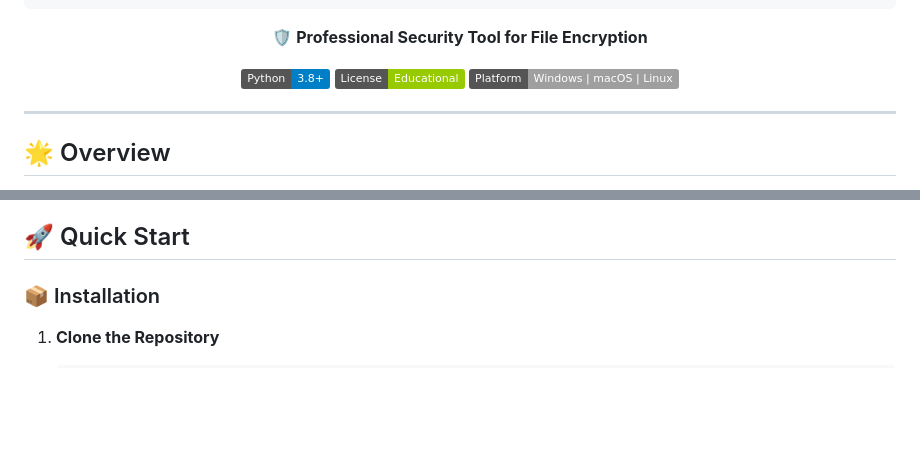
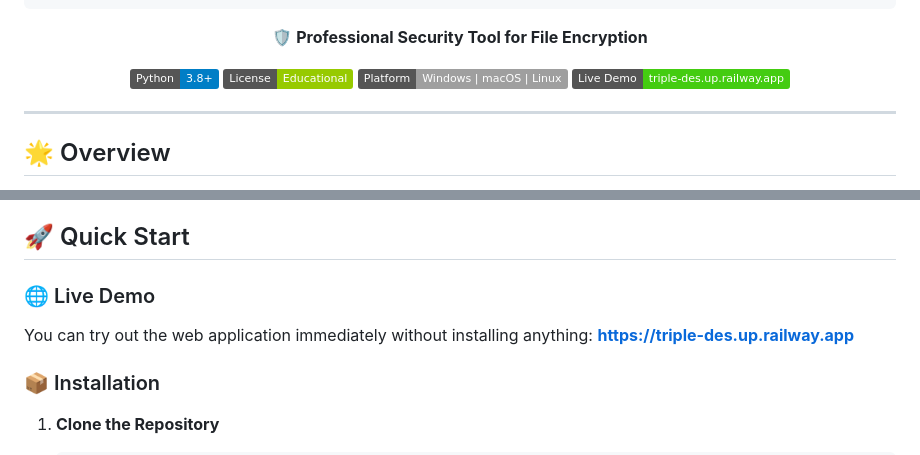
Before and after one commit to bvivek2148/Triple-DES, a Markdown page: README.md, 2 parts joined by grey strips. GitHub-like rendering; badges without logos; blank space fills up the shorter version.

Commit message:
Docs: Add live deployment URL to README

```diff
--- a/README.md
+++ b/README.md
@@ -16,6 +16,7 @@
 [![Python](https://img.shields.io/badge/Python-3.8+-blue.svg)](https://python.org)
 [![License](https://img.shields.io/badge/License-Educational-green.svg)](LICENSE)
 [![Platform](https://img.shields.io/badge/Platform-Windows%20%7C%20macOS%20%7C%20Linux-lightgrey.svg)](README.md)
+[![Live Demo](https://img.shields.io/badge/Live%20Demo-triple--des.up.railway.app-success)](https://triple-des.up.railway.app)
 
 </div>
 
@@ -54,6 +55,10 @@ A **world-class command-line interface** and **web application** for secure file
 - **💾 Secure File Handling**: Automatic cleanup and path management
 
 ## 🚀 Quick Start
+
+### 🌐 Live Demo
+You can try out the web application immediately without installing anything:
+**[https://triple-des.up.railway.app](https://triple-des.up.railway.app)**
 
 ### 📦 Installation
 
```
